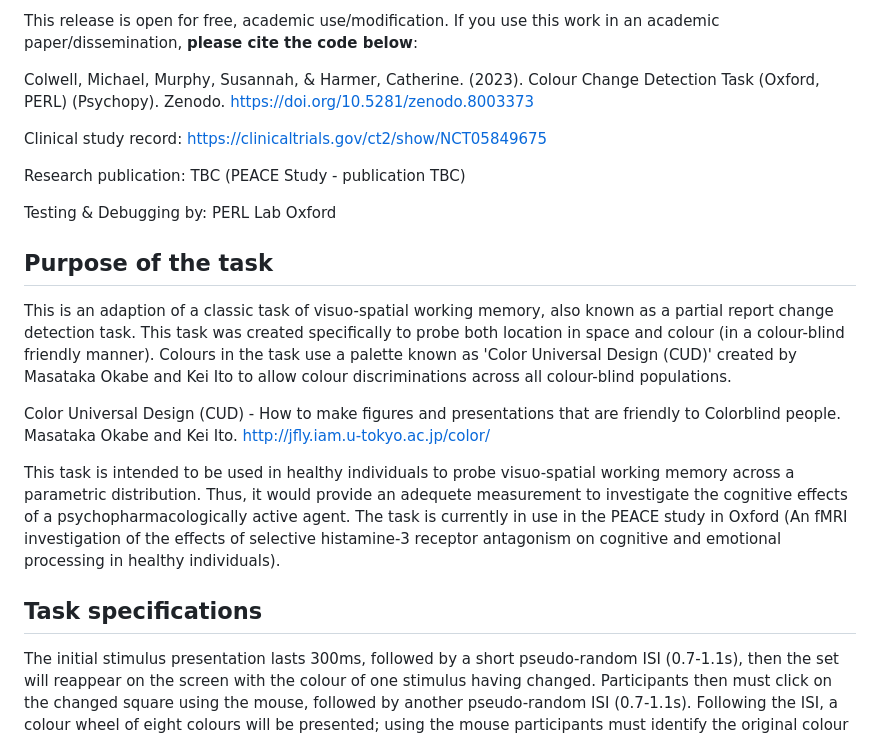
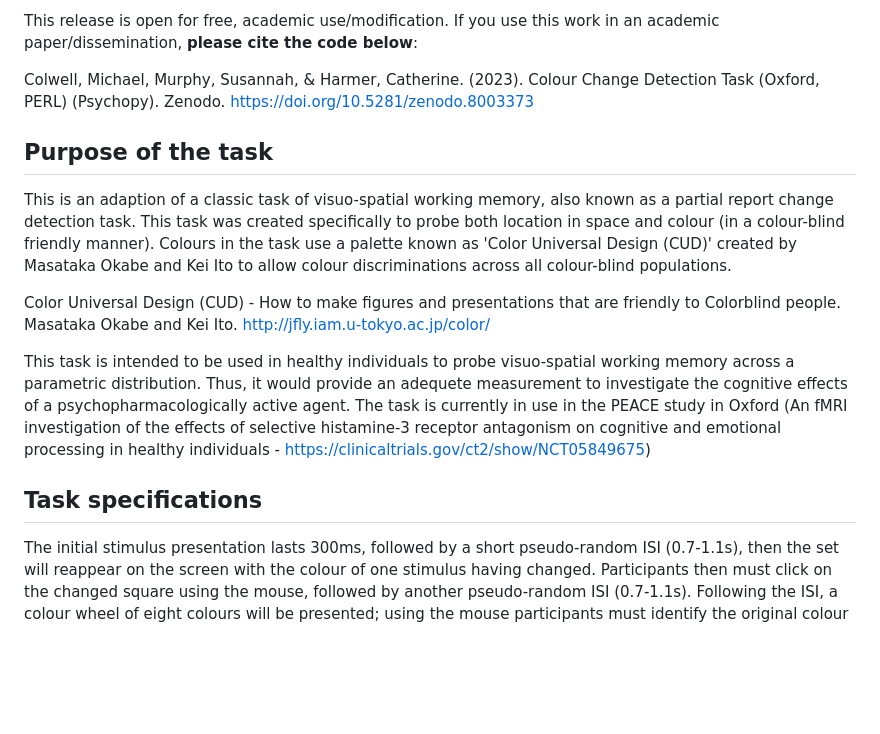
Before and after one commit to mjcolwell/change_detection_task_oxford, a Markdown page: README.md, the part around one of its changes. GitHub-like rendering; blank space fills up the shorter version.

```diff
--- a/README.md
+++ b/README.md
@@ -17,12 +17,6 @@ This release is open for free, academic use/modification. If you use this work i
 
 Colwell, Michael, Murphy, Susannah, & Harmer, Catherine. (2023). Colour Change Detection Task (Oxford, PERL) (Psychopy). Zenodo. https://doi.org/10.5281/zenodo.8003373
 
-Clinical study record: https://clinicaltrials.gov/ct2/show/NCT05849675
-
-Research publication: TBC (PEACE Study - publication TBC)
-
-Testing & Debugging by: PERL Lab Oxford
-
 ## Purpose of the task
 This is an adaption of a classic task of visuo-spatial working memory, also known as a partial report change detection task. This task
 was created specifically to probe both location in space and colour (in a colour-blind friendly manner). Colours in the task
@@ -34,10 +28,9 @@ http://jfly.iam.u-tokyo.ac.jp/color/
 
 This task is intended to be used in healthy individuals to probe visuo-spatial working memory across a parametric distribution. Thus, it would
 provide an adequete measurement to investigate the cognitive effects of a psychopharmacologically active agent. The task is currently in use
-in the PEACE study in Oxford (An fMRI investigation of the effects of selective histamine-3 receptor antagonism on cognitive and emotional processing in healthy individuals).
+in the PEACE study in Oxford (An fMRI investigation of the effects of selective histamine-3 receptor antagonism on cognitive and emotional processing in healthy individuals - https://clinicaltrials.gov/ct2/show/NCT05849675)
 
 ## Task specifications
-
 The initial stimulus presentation lasts 300ms, followed by a short pseudo-random ISI (0.7-1.1s), then the set will reappear on the screen with
 the colour of one stimulus having changed. Participants then must click on the changed square using the mouse, followed by another pseudo-random
 ISI (0.7-1.1s). Following the ISI, a colour wheel of eight colours will be presented; using the mouse participants must identify the original colour of the
```
Also changed, not shown: other parts of README.md (+0 -1 lines).
